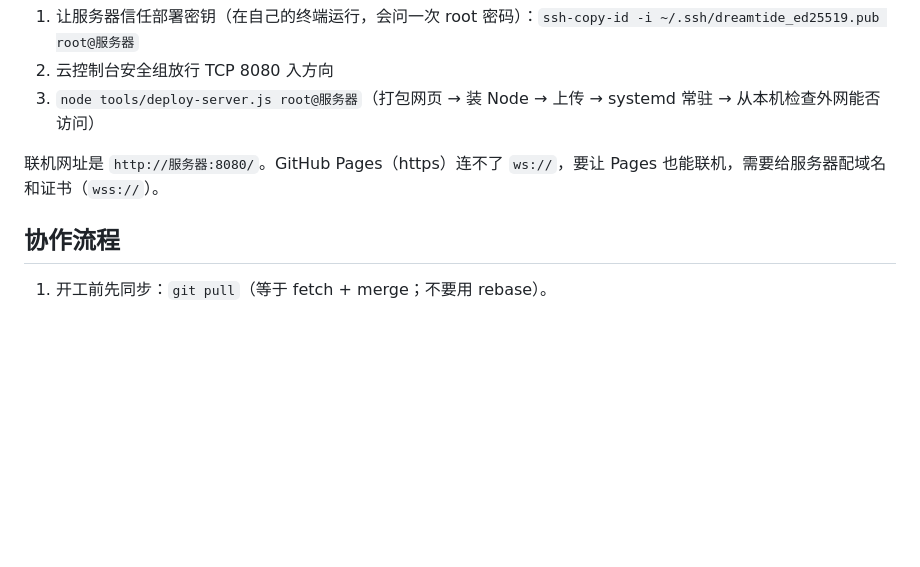
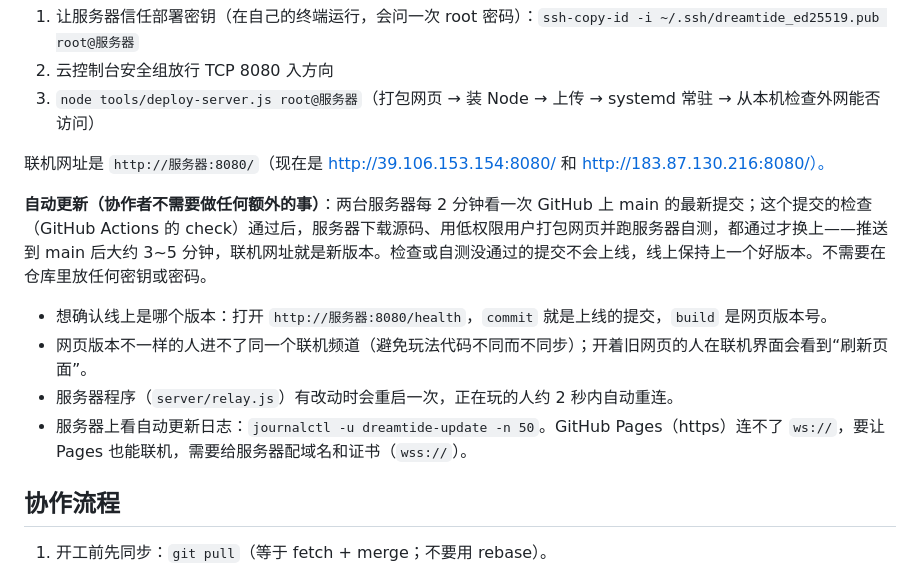
Before and after one commit to VinayGaoChuan/dreamtide-echo-route, a Markdown page: README.md, the part around the change. GitHub-like rendering; blank space fills up the shorter version.

Commit message:
README：说明联机服务器自动更新（推送 main、检查通过后自动上线）
Co-Authored-By: Claude Opus 5.5 <noreply@anthropic.com>

```diff
--- a/README.md
+++ b/README.md
@@ -105,7 +105,13 @@ GitHub Actions（`.github/workflows/check.yml`）会在每次推送到 main 和
 2. 云控制台安全组放行 TCP 8080 入方向
 3. `node tools/deploy-server.js root@服务器`（打包网页 → 装 Node → 上传 → systemd 常驻 → 从本机检查外网能否访问）
 
-联机网址是 `http://服务器:8080/`。GitHub Pages（https）连不了 `ws://`，要让 Pages 也能联机，需要给服务器配域名和证书（`wss://`）。
+联机网址是 `http://服务器:8080/`（现在是 http://39.106.153.154:8080/ 和 http://183.87.130.216:8080/）。
+
+**自动更新（协作者不需要做任何额外的事）**：两台服务器每 2 分钟看一次 GitHub 上 main 的最新提交；这个提交的检查（GitHub Actions 的 check）通过后，服务器下载源码、用低权限用户打包网页并跑服务器自测，都通过才换上——推送到 main 后大约 3~5 分钟，联机网址就是新版本。检查或自测没通过的提交不会上线，线上保持上一个好版本。不需要在仓库里放任何密钥或密码。
+- 想确认线上是哪个版本：打开 `http://服务器:8080/health`，`commit` 就是上线的提交，`build` 是网页版本号。
+- 网页版本不一样的人进不了同一个联机频道（避免玩法代码不同而不同步）；开着旧网页的人在联机界面会看到“刷新页面”。
+- 服务器程序（`server/relay.js`）有改动时会重启一次，正在玩的人约 2 秒内自动重连。
+- 服务器上看自动更新日志：`journalctl -u dreamtide-update -n 50`。GitHub Pages（https）连不了 `ws://`，要让 Pages 也能联机，需要给服务器配域名和证书（`wss://`）。
 
 ## 协作流程
 
```
